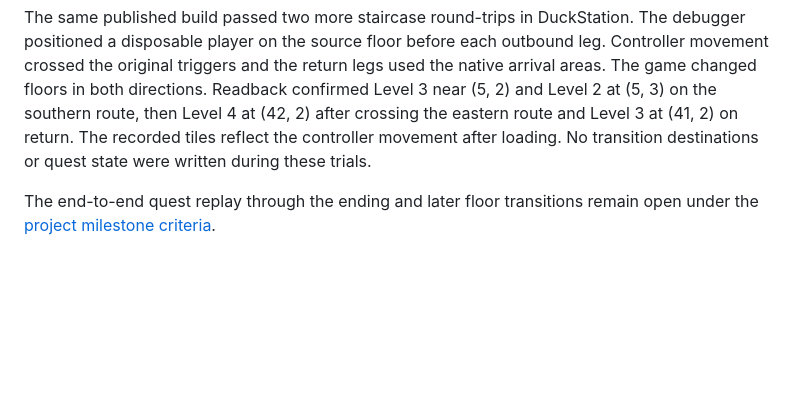
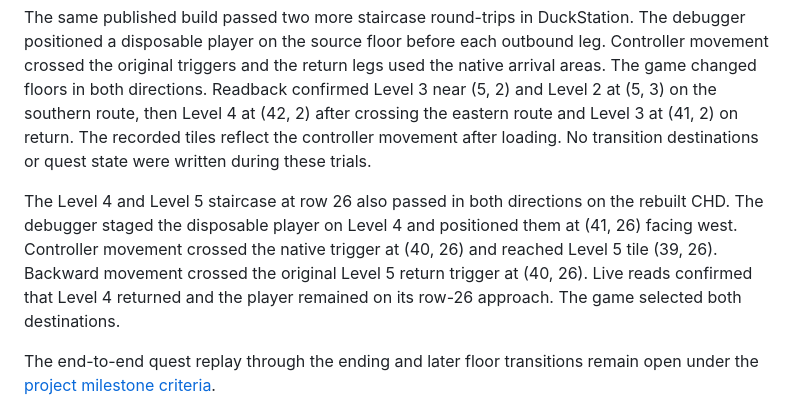
Before and after one commit to hydek12/UltimaUnderworldDOSVisuals, a Markdown page: docs/named-dialogue-audit.md, the part around the change. GitHub-like rendering; blank space fills up the shorter version.

```diff
--- a/docs/named-dialogue-audit.md
+++ b/docs/named-dialogue-audit.md
@@ -150,6 +150,8 @@ DuckStation cold-booted the rebuilt CHD through the PlayStation BIOS. Mapped con
 The rebuilt CHD passed the original Level 1 and Level 2 staircase round-trip. DuckStation staged a disposable character at Level 1 tile (26, 20), facing east. Mapped Up crossed the trigger at (27, 20) and loaded Level 2 at (35, 20). Mapped Down crossed the return trigger at (34, 20) and restored Level 1 at (26, 20). The native floor tables and settled arrival positions were read after each crossing. The game selected both destinations from its original triggers.
 
 The same published build passed two more staircase round-trips in DuckStation. The debugger positioned a disposable player on the source floor before each outbound leg. Controller movement crossed the original triggers and the return legs used the native arrival areas. The game changed floors in both directions. Readback confirmed Level 3 near (5, 2) and Level 2 at (5, 3) on the southern route, then Level 4 at (42, 2) after crossing the eastern route and Level 3 at (41, 2) on return. The recorded tiles reflect the controller movement after loading. No transition destinations or quest state were written during these trials.
+
+The Level 4 and Level 5 staircase at row 26 also passed in both directions on the rebuilt CHD. The debugger staged the disposable player on Level 4 and positioned them at (41, 26) facing west. Controller movement crossed the native trigger at (40, 26) and reached Level 5 tile (39, 26). Backward movement crossed the original Level 5 return trigger at (40, 26). Live reads confirmed that Level 4 returned and the player remained on its row-26 approach. The game selected both destinations.
 
 The end-to-end quest replay through the ending and later floor transitions remain open under the [project milestone criteria](project-rules.md#progress-and-milestones).
 
```
Also changed, not shown: README.md (+5 -1 lines), docs/npc-screenshots.md (+22 -0 lines), docs/screenshots/controller-footer-map.png (added), 2 other files.
